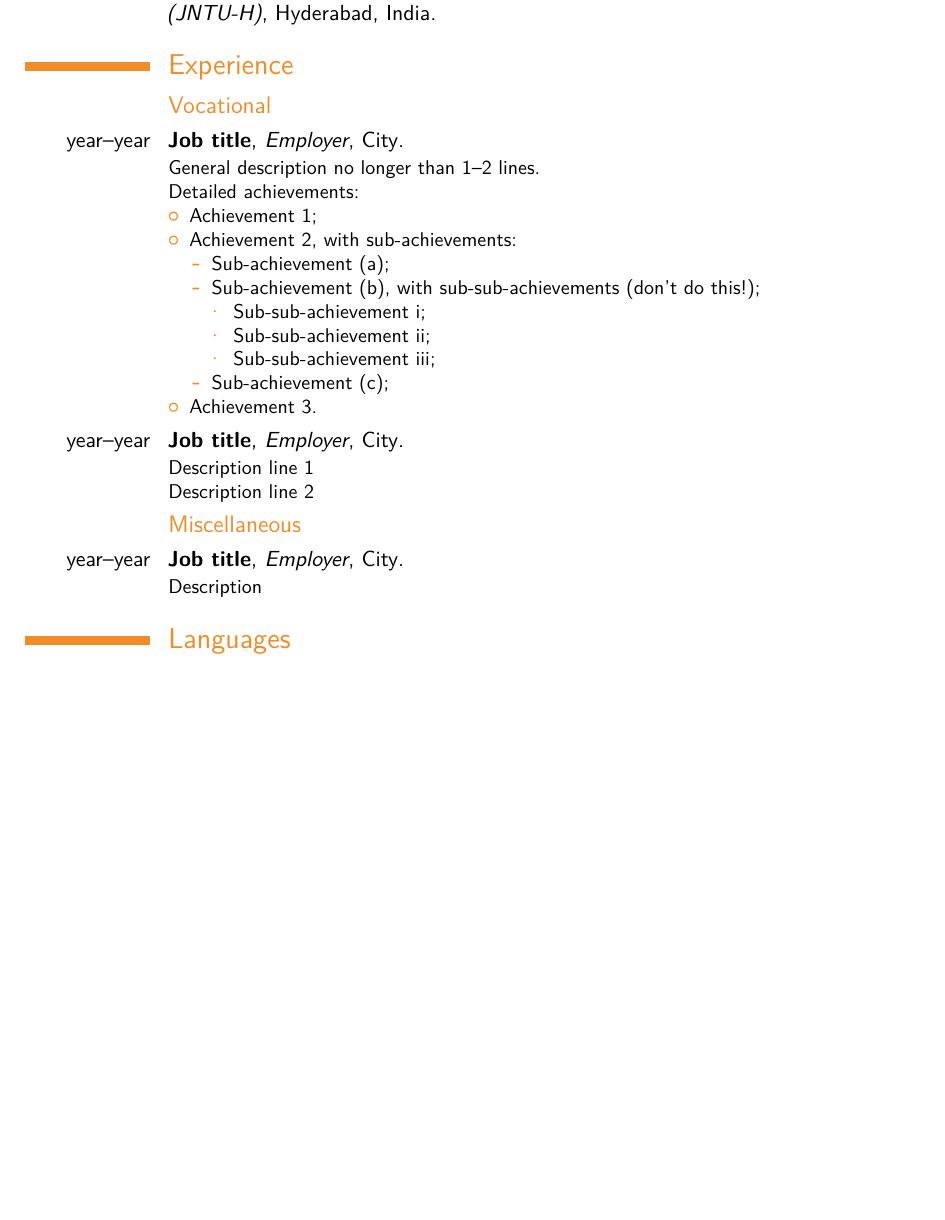
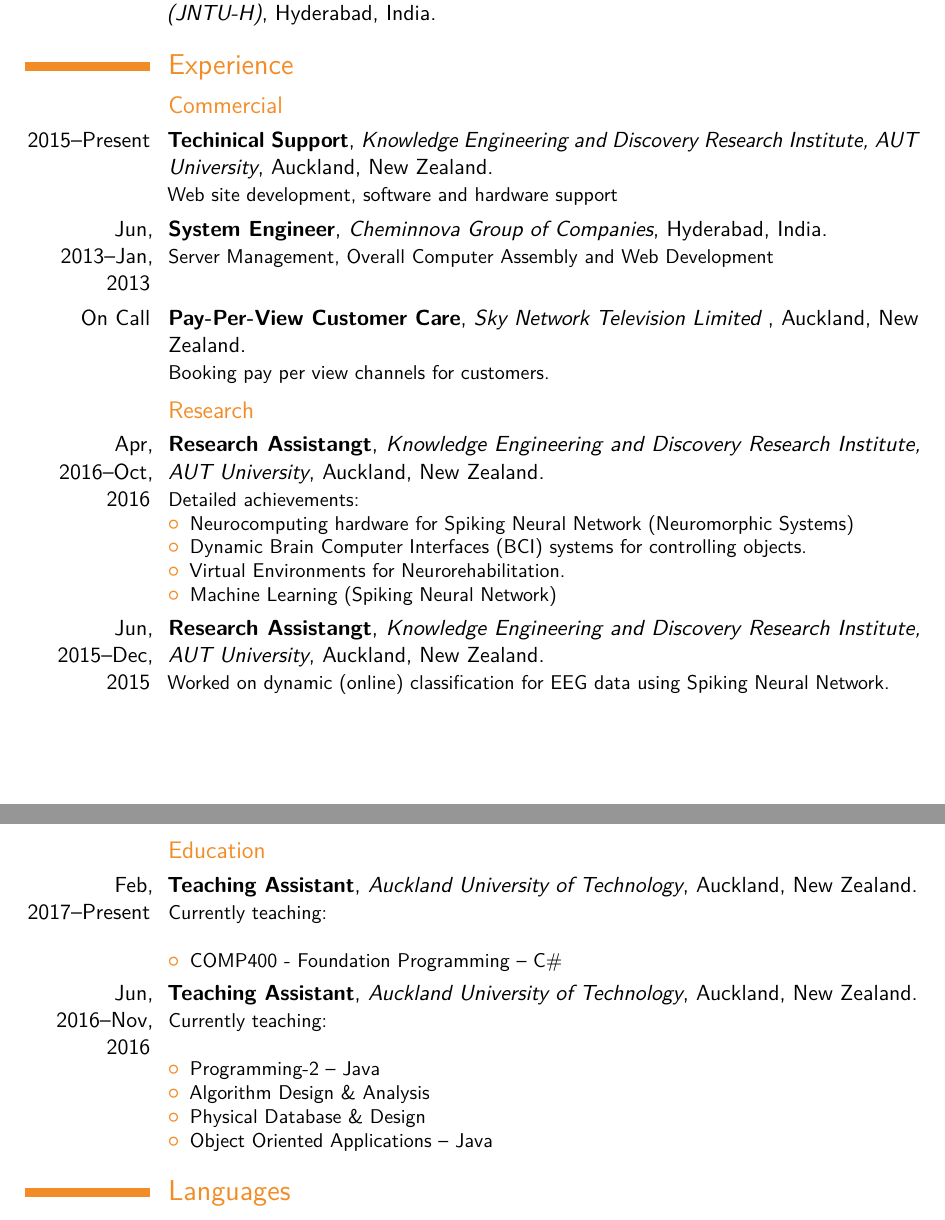
Before and after one commit to akshaybabloo/CV, a LaTeX CV (main.tex): part of page 1 of 3 before the commit and two parts of pages 1 and 2 of 4 after it, the two joined at a grey line, cut so that both start at the same text, the shorter picture padded with empty space. Compiled offline with pdfLaTeX; a LaTeX package or settings file that is missing is left out.

Commit message:
experience added

```diff
--- a/main.tex
+++ b/main.tex
@@ -61,28 +61,45 @@
 %\cvitem{supervisors}{Supervisors}
 %\cvitem{description}{Short thesis abstract}
 
+% --------------------------------------------------------------------------
+% --------------------------------Experience--------------------------------
 \section{Experience}
-\subsection{Vocational}
-\cventry{year--year}{Job title}{Employer}{City}{}{General description no longer than 1--2 lines.\newline{}%
+
+% --------------------------------Commercial--------------------------------
+\subsection{Commercial}
+\cventry{2015--Present}{Techinical Support}{Knowledge Engineering and Discovery Research Institute, AUT University}{Auckland, New Zealand}{}{Web site development, software and hardware support}
+
+\cventry{Jun, 2013--Jan, 2013}{System Engineer}{Cheminnova Group of Companies}{Hyderabad, India}{}{Server Management, Overall Computer Assembly and Web Development}
+
+\cventry{On Call}{Pay-Per-View Customer Care}{Sky Network Television Limited }{Auckland, New Zealand}{}{Booking pay per view channels for customers.}
+
+% --------------------------------Research--------------------------------
+\subsection{Research}
+\cventry{Apr, 2016--Oct, 2016}{Research Assistangt}{Knowledge Engineering and Discovery Research Institute, AUT University}{Auckland, New Zealand}{}{
 Detailed achievements:%
 \begin{itemize}%
-\item Achievement 1;
-\item Achievement 2, with sub-achievements:
-  \begin{itemize}%
-  \item Sub-achievement (a);
-  \item Sub-achievement (b), with sub-sub-achievements (don't do this!);
-    \begin{itemize}
-    \item Sub-sub-achievement i;
-    \item Sub-sub-achievement ii;
-    \item Sub-sub-achievement iii;
-    \end{itemize}
-  \item Sub-achievement (c);
-  \end{itemize}
-\item Achievement 3.
+\item Neurocomputing hardware for Spiking Neural Network (Neuromorphic Systems)
+\item Dynamic Brain Computer Interfaces (BCI) systems for controlling objects.
+\item Virtual Environments for Neurorehabilitation.
+\item Machine Learning (Spiking Neural Network)
 \end{itemize}}
-\cventry{year--year}{Job title}{Employer}{City}{}{Description line 1\newline{}Description line 2}
-\subsection{Miscellaneous}
-\cventry{year--year}{Job title}{Employer}{City}{}{Description}
+
+\cventry{Jun, 2015--Dec, 2015}{Research Assistangt}{Knowledge Engineering and Discovery Research Institute, AUT University}{Auckland, New Zealand}{}{Worked on dynamic (online) classification for EEG data using Spiking Neural Network.}
+
+% --------------------------------Education-------------------------------
+\subsection{Education}
+\cventry{Feb, 2017--Present}{Teaching Assistant}{Auckland University of Technology}{Auckland, New Zealand}{}{Currently teaching:\newline{}%
+\begin{itemize}%
+	\item COMP400 - Foundation Programming -- C\#
+\end{itemize}}
+
+\cventry{Jun, 2016--Nov, 2016}{Teaching Assistant}{Auckland University of Technology}{Auckland, New Zealand}{}{Currently teaching:\newline{}%
+	\begin{itemize}%
+		\item Programming-2 -- Java
+		\item Algorithm Design \& Analysis
+		\item Physical Database \& Design
+		\item Object Oriented Applications -- Java
+\end{itemize}}
 
 \section{Languages}
 \cvitemwithcomment{Language 1}{Skill level}{Comment}
```
